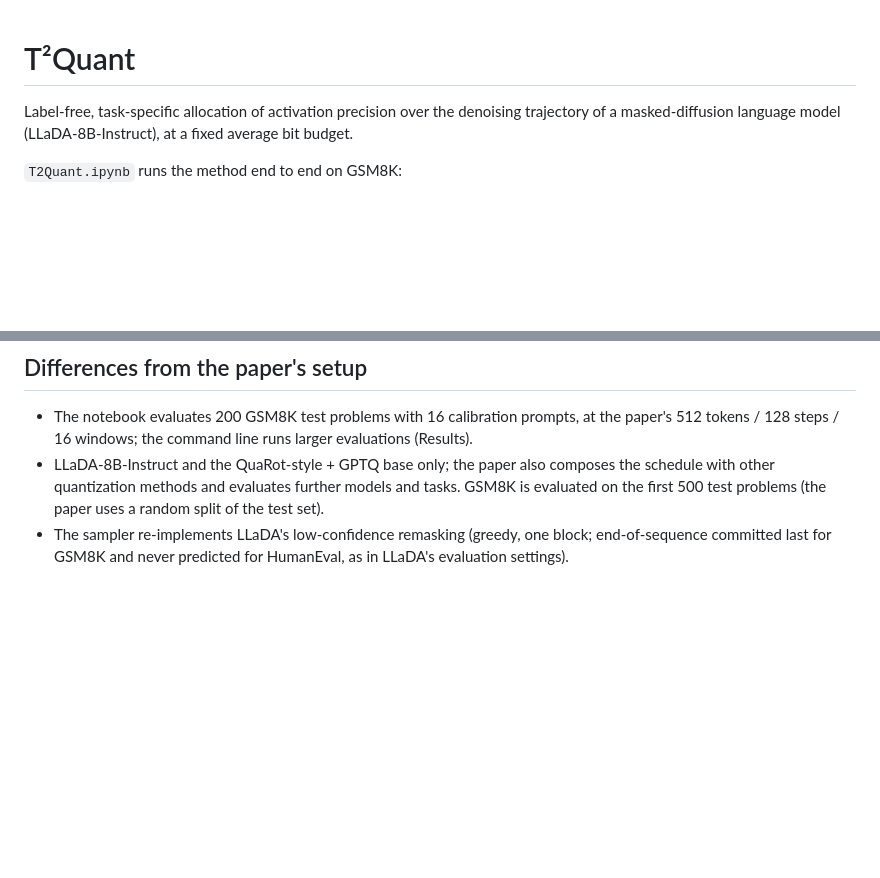
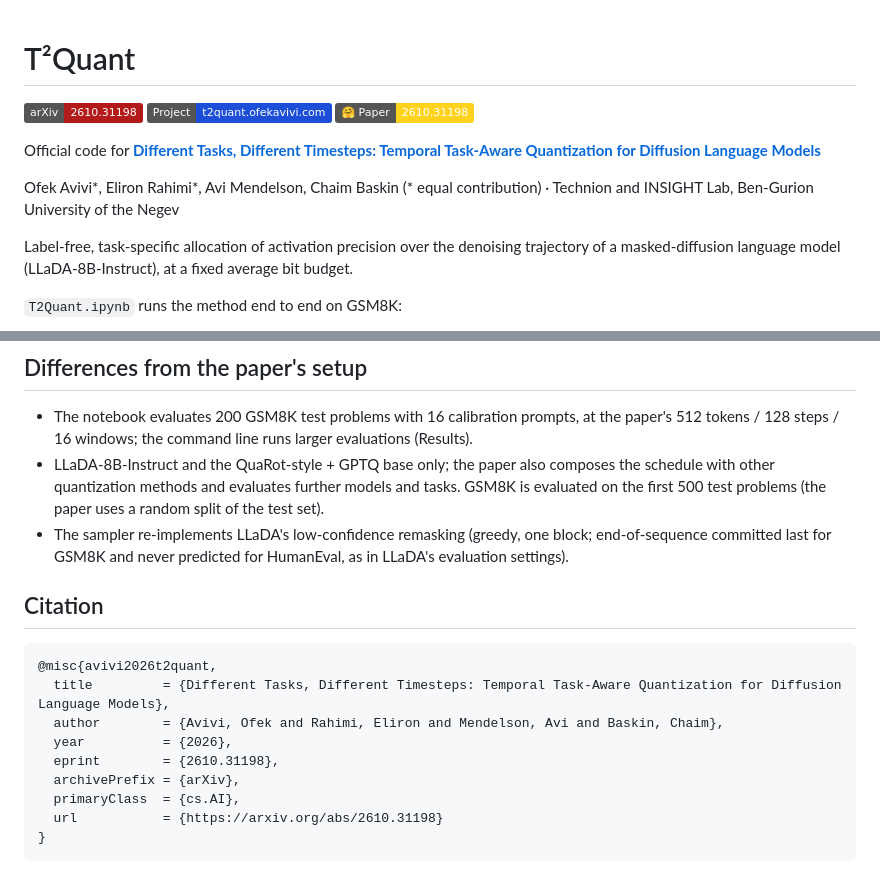
Before and after one commit to OfekAvivi/T2Quant, a Markdown page: README.md, 2 parts joined by grey strips. GitHub-like rendering; badges without logos; blank space fills up the shorter version.

Commit message:
README: arXiv, project page and Hugging Face badges; paper, authors and citation
Co-Authored-By: Claude Opus 5.5 <noreply@anthropic.com>

````diff
--- a/README.md
+++ b/README.md
@@ -1,4 +1,12 @@
 # T²Quant
+
+[![arXiv](https://img.shields.io/badge/arXiv-2610.31198-b31b1b.svg)](https://arxiv.org/abs/2610.31198)
+[![Project page](https://img.shields.io/badge/Project-t2quant.ofekavivi.com-1d4ed8.svg)](https://t2quant.ofekavivi.com)
+[![Hugging Face paper](https://img.shields.io/badge/%F0%9F%A4%97%20Paper-2610.31198-ffd21e.svg)](https://huggingface.co/papers/2610.31198)
+
+Official code for **[Different Tasks, Different Timesteps: Temporal Task-Aware Quantization for Diffusion Language Models](https://arxiv.org/abs/2610.31198)**
+
+Ofek Avivi\*, Eliron Rahimi\*, Avi Mendelson, Chaim Baskin (\* equal contribution) · Technion and INSIGHT Lab, Ben-Gurion University of the Negev
 
 Label-free, task-specific allocation of activation precision over the denoising trajectory of a masked-diffusion language model
 (LLaDA-8B-Instruct), at a fixed average bit budget.
@@ -75,3 +83,16 @@ W4A4) and `scripts/check_rotation.py` (the rotation leaves the full-precision mo
   evaluates further models and tasks. GSM8K is evaluated on the first 500 test problems (the paper uses a random split of the test set).
 * The sampler re-implements LLaDA's low-confidence remasking (greedy, one block; end-of-sequence committed last for GSM8K and never
   predicted for HumanEval, as in LLaDA's evaluation settings).
+
+## Citation
+```bibtex
+@misc{avivi2026t2quant,
+  title         = {Different Tasks, Different Timesteps: Temporal Task-Aware Quantization for Diffusion Language Models},
+  author        = {Avivi, Ofek and Rahimi, Eliron and Mendelson, Avi and Baskin, Chaim},
+  year          = {2026},
+  eprint        = {2610.31198},
+  archivePrefix = {arXiv},
+  primaryClass  = {cs.AI},
+  url           = {https://arxiv.org/abs/2610.31198}
+}
+```
````
